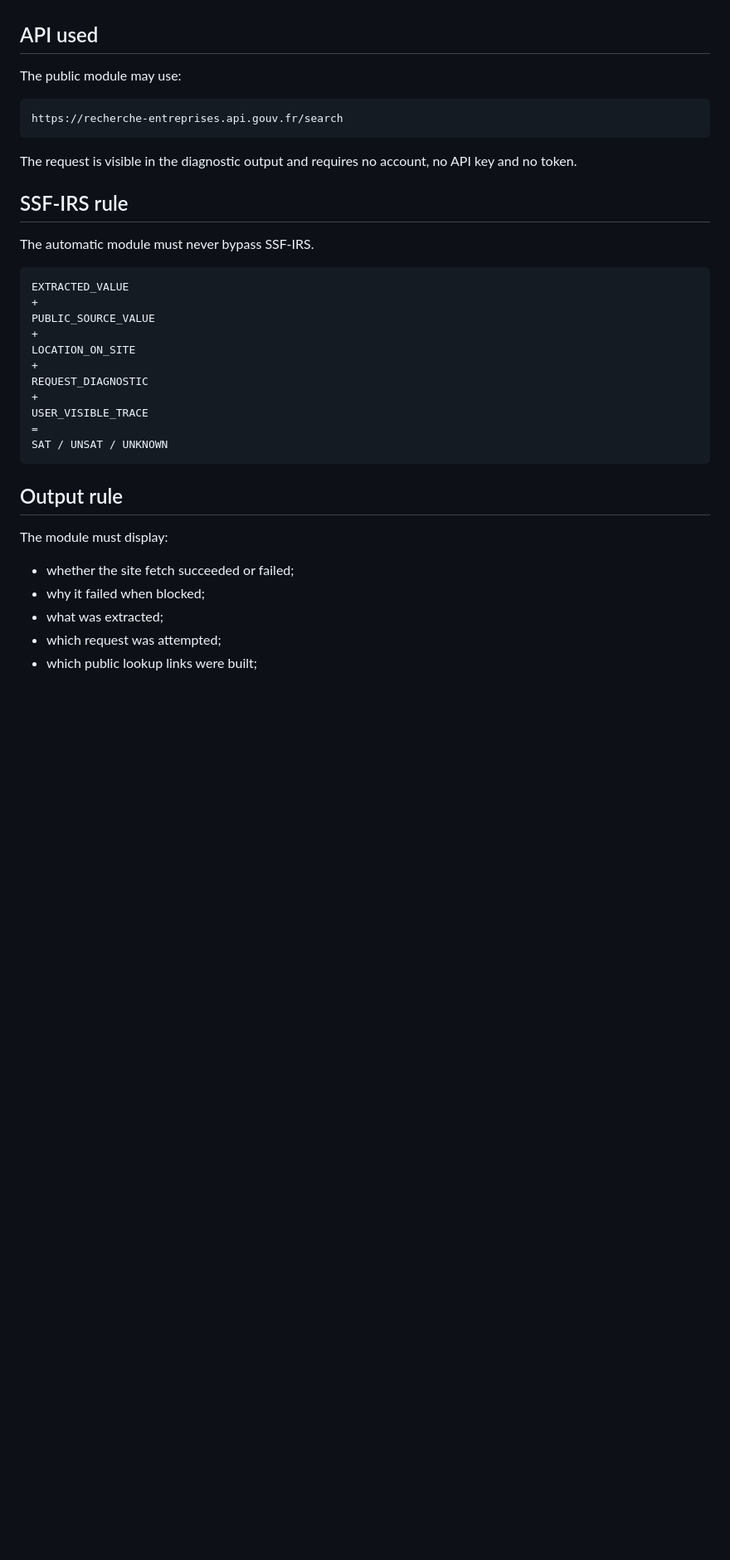
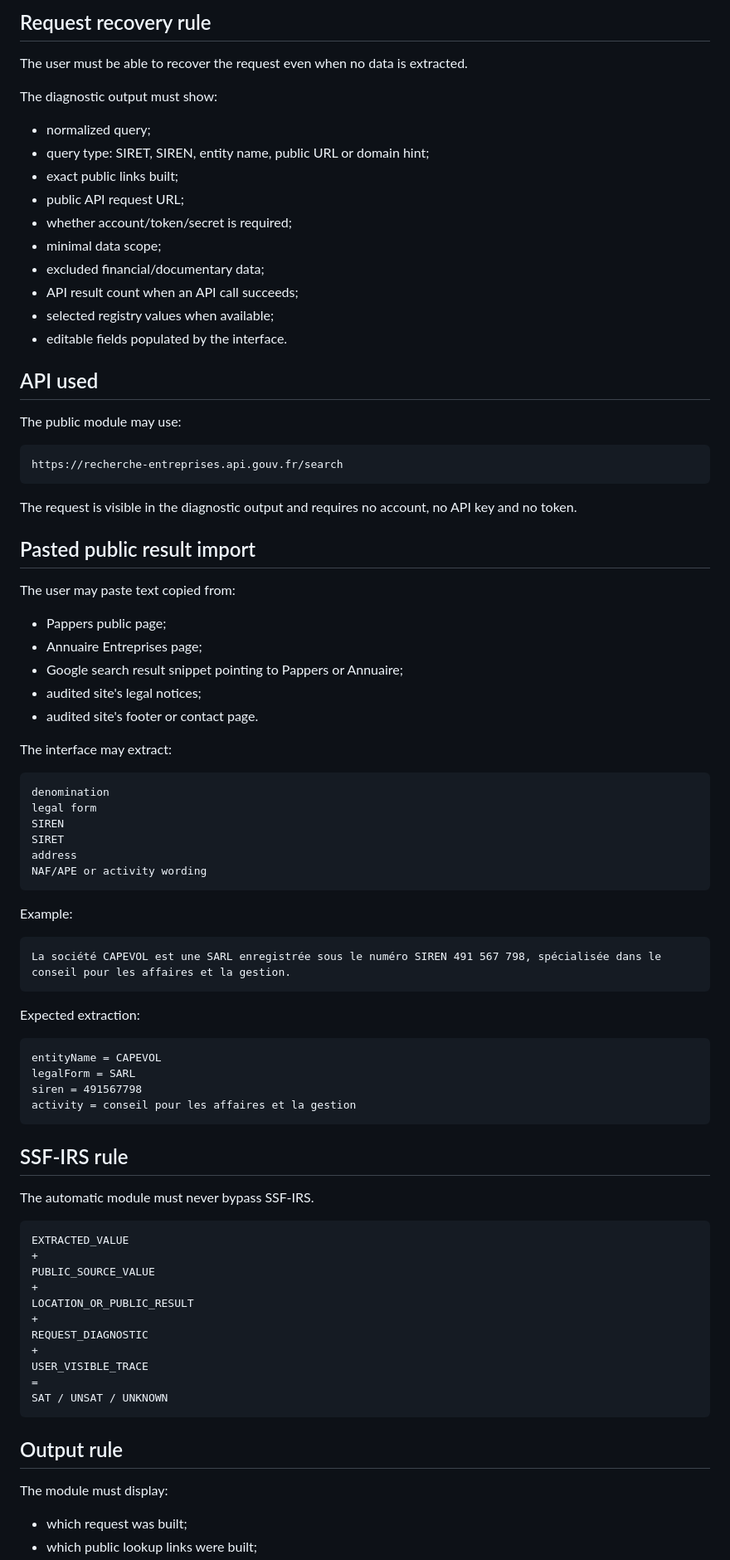
Before and after one commit to Muse-IRS/rgpd-data-journey-audit, a Markdown page: docs/AUTOMATIC_SITE_ENTITY_FETCH.md, the part around one of its changes. Shown at 83% size. Drawn GitHub-style; blank space fills up the shorter version.

````diff
--- a/docs/AUTOMATIC_SITE_ENTITY_FETCH.md
+++ b/docs/AUTOMATIC_SITE_ENTITY_FETCH.md
@@ -136,3 +140,19 @@ The module:
+## Request recovery rule
+
+The user must be able to recover the request even when no data is extracted.
+
+The diagnostic output must show:
+
+- normalized query;
+- query type: SIRET, SIREN, entity name, public URL or domain hint;
+- exact public links built;
+- public API request URL;
+- whether account/token/secret is required;
+- minimal data scope;
+- excluded financial/documentary data;
+- API result count when an API call succeeds;
+- selected registry values when available;
+- editable fields populated by the interface.
 
 ## API used
 
@@ -144,6 +164,42 @@ https://recherche-entreprises.api.gouv.fr/search
 
 The request is visible in the diagnostic output and requires no account, no API key and no token.
 
+## Pasted public result import
+
+The user may paste text copied from:
+
+- Pappers public page;
+- Annuaire Entreprises page;
+- Google search result snippet pointing to Pappers or Annuaire;
+- audited site's legal notices;
+- audited site's footer or contact page.
+
+The interface may extract:
+
+```text
+denomination
+legal form
+SIREN
+SIRET
+address
+NAF/APE or activity wording
+```
+
+Example:
+
+```text
+La société CAPEVOL est une SARL enregistrée sous le numéro SIREN 491 567 798, spécialisée dans le conseil pour les affaires et la gestion.
+```
+
+Expected extraction:
+
+```text
+entityName = CAPEVOL
+legalForm = SARL
+siren = 491567798
+activity = conseil pour les affaires et la gestion
+```
+
 ## SSF-IRS rule
 
 The automatic module must never bypass SSF-IRS.
@@ -153,7 +209,7 @@ EXTRACTED_VALUE
 +
 PUBLIC_SOURCE_VALUE
 +
-LOCATION_ON_SITE
+LOCATION_OR_PUBLIC_RESULT
 +
 REQUEST_DIAGNOSTIC
 +
@@ -166,8 +222,5 @@ SAT / UNSAT / UNKNOWN
 
 The module must display:
 
-- whether the site fetch succeeded or failed;
-- why it failed when blocked;
-- what was extracted;
-- which request was attempted;
+- which request was built;
 - which public lookup links were built;
````
Also changed, not shown: other parts of docs/AUTOMATIC_SITE_ENTITY_FETCH.md (+56 -51 lines).
